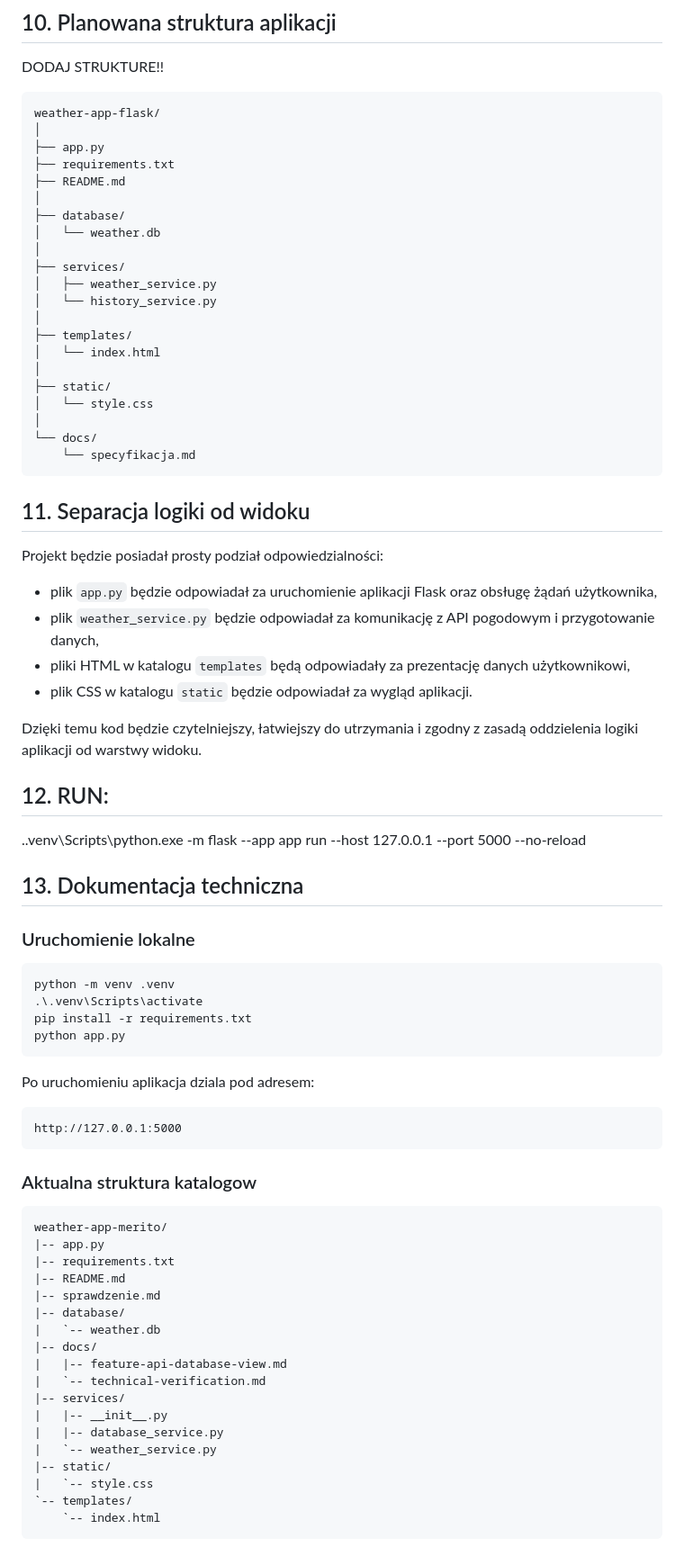
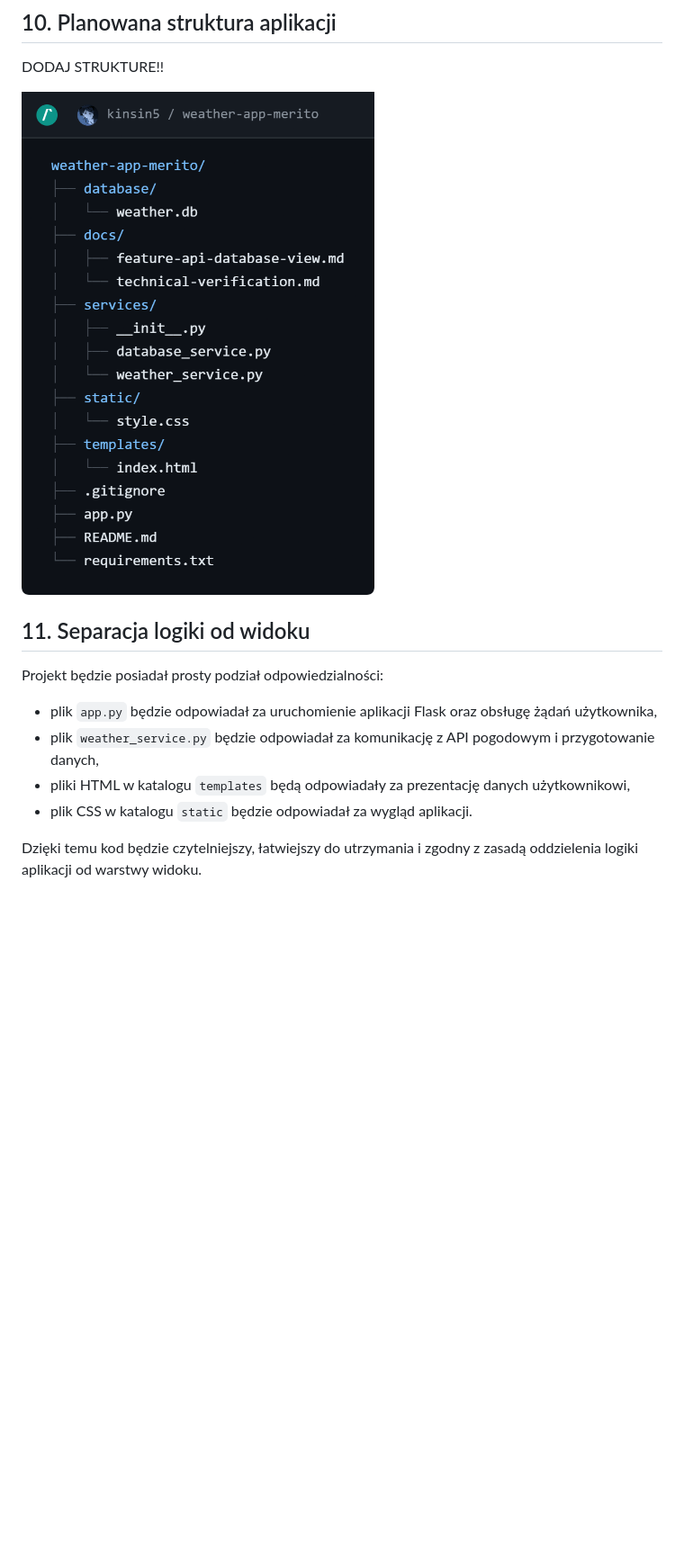
Before and after one commit to kinsin5/weather-app-merito, a Markdown page: README.md, the part around the change printed below. Shown: that part at 90% size. GitHub-like rendering; pictures changed too: weather-app-merito-tree.png (added); blank space fills up the shorter version.

Commit message:
png added

````diff
--- a/README.md
+++ b/README.md
@@ -61,29 +61,8 @@ W podstawowym zakresie aplikacja będzie umożliwiała wyszukanie miasta i wyśw
 
 DODAJ STRUKTURE!!
 
-```
-weather-app-flask/
-│
-├── app.py
-├── requirements.txt
-├── README.md
-│
-├── database/
-│   └── weather.db
-│
-├── services/
-│   ├── weather_service.py
-│   └── history_service.py
-│
-├── templates/
-│   └── index.html
-│
-├── static/
-│   └── style.css
-│
-└── docs/
-    └── specyfikacja.md
-```
+![Tree-map](weather-app-merito-tree.png)
+
 
 ## 11. Separacja logiki od widoku
 
@@ -95,49 +74,3 @@ Projekt będzie posiadał prosty podział odpowiedzialności:
 * plik CSS w katalogu `static` będzie odpowiadał za wygląd aplikacji.
 
 Dzięki temu kod będzie czytelniejszy, łatwiejszy do utrzymania i zgodny z zasadą oddzielenia logiki aplikacji od warstwy widoku.
-
-
-## 12. RUN:
-
-.\.venv\Scripts\python.exe -m flask --app app run --host 127.0.0.1 --port 5000 --no-reload
-
-## 13. Dokumentacja techniczna
-
-### Uruchomienie lokalne
-
-```powershell
-python -m venv .venv
-.\.venv\Scripts\activate
-pip install -r requirements.txt
-python app.py
-```
-
-Po uruchomieniu aplikacja dziala pod adresem:
-
-```text
-http://127.0.0.1:5000
-```
-
-### Aktualna struktura katalogow
-
-```text
-weather-app-merito/
-|-- app.py
-|-- requirements.txt
-|-- README.md
-|-- sprawdzenie.md
-|-- database/
-|   `-- weather.db
-|-- docs/
-|   |-- feature-api-database-view.md
-|   `-- technical-verification.md
-|-- services/
-|   |-- __init__.py
-|   |-- database_service.py
-|   `-- weather_service.py
-|-- static/
-|   `-- style.css
-`-- templates/
-    `-- index.html
-```
-
````
Also changed, not shown: other parts of README.md (+0 -35 lines).
